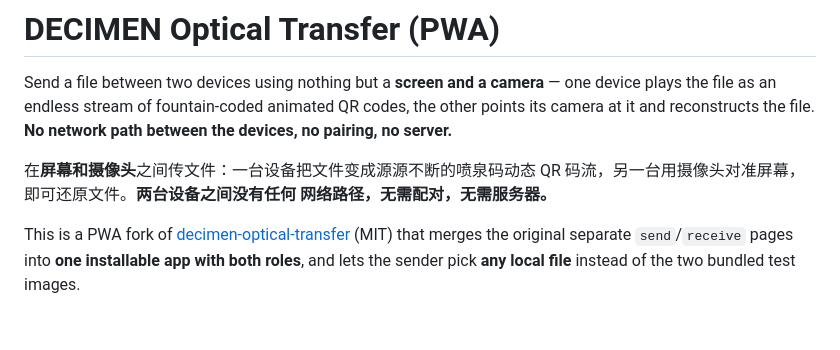
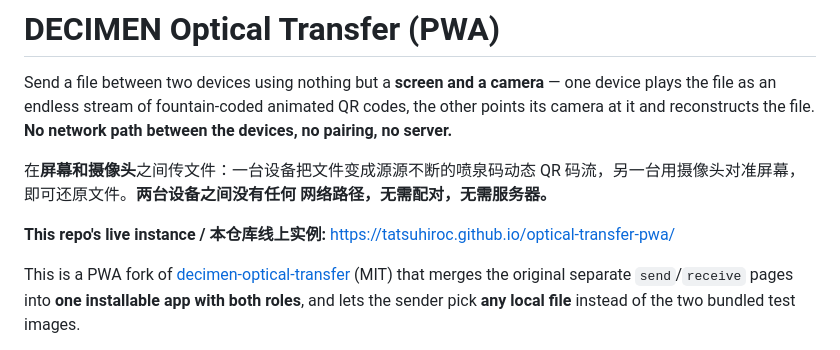
Before and after one commit to TatsuhiroC/optical-transfer-pwa, a Markdown page: README.md, the part around the change. Drawn GitHub-style; blank space fills up the shorter version.

Commit message:
Update README with live instance link
Added link to live instance of the project in README.

```diff
--- a/README.md
+++ b/README.md
@@ -8,6 +8,9 @@ network path between the devices, no pairing, no server.**
 在**屏幕和摄像头**之间传文件：一台设备把文件变成源源不断的喷泉码动态
 QR 码流，另一台用摄像头对准屏幕，即可还原文件。**两台设备之间没有任何
 网络路径，无需配对，无需服务器。**
+
+**This repo's live instance / 本仓库线上实例:**
+<https://tatsuhiroc.github.io/optical-transfer-pwa/>
 
 This is a PWA fork of
 [decimen-optical-transfer](https://github.com/bashalarmistalt/decimen-optical-transfer)
```
